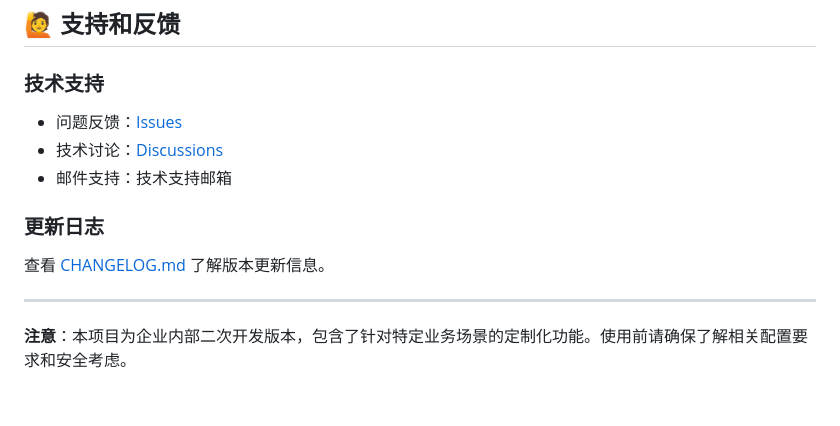
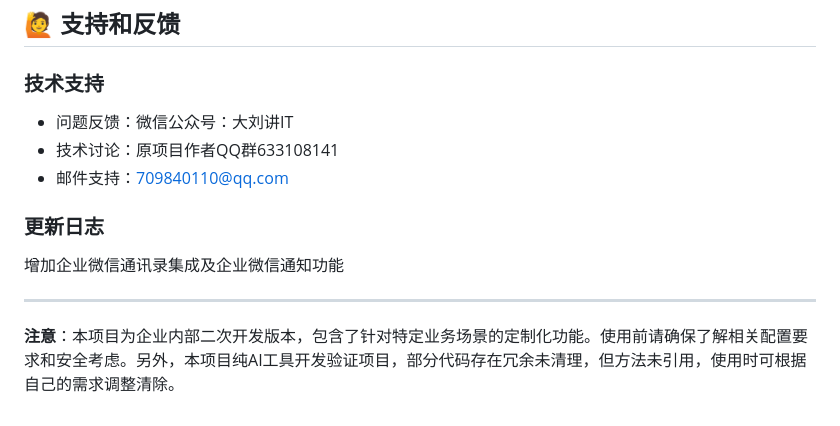
Before and after one commit to liugang926/SVNAdmin_WeCom, a Markdown page: README.md, the part around the change. Drawn GitHub-style.

```diff
--- a/README.md
+++ b/README.md
@@ -324,14 +324,14 @@ docker exec svnadmin httpd -k graceful
 
 ### 技术支持
 
-- 问题反馈：[Issues](项目地址/issues)
-- 技术讨论：[Discussions](项目地址/discussions)
-- 邮件支持：技术支持邮箱
+- 问题反馈：微信公众号：大刘讲IT
+- 技术讨论：原项目作者QQ群633108141
+- 邮件支持：709840110@qq.com
 
 ### 更新日志
 
-查看 [CHANGELOG.md](./CHANGELOG.md) 了解版本更新信息。
+增加企业微信通讯录集成及企业微信通知功能
 
 ---
 
-**注意**：本项目为企业内部二次开发版本，包含了针对特定业务场景的定制化功能。使用前请确保了解相关配置要求和安全考虑。
+**注意**：本项目为企业内部二次开发版本，包含了针对特定业务场景的定制化功能。使用前请确保了解相关配置要求和安全考虑。另外，本项目纯AI工具开发验证项目，部分代码存在冗余未清理，但方法未引用，使用时可根据自己的需求调整清除。
```
